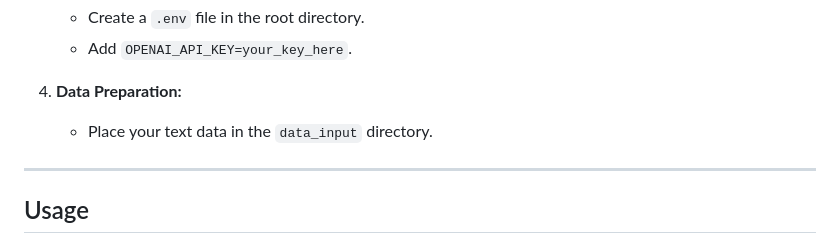
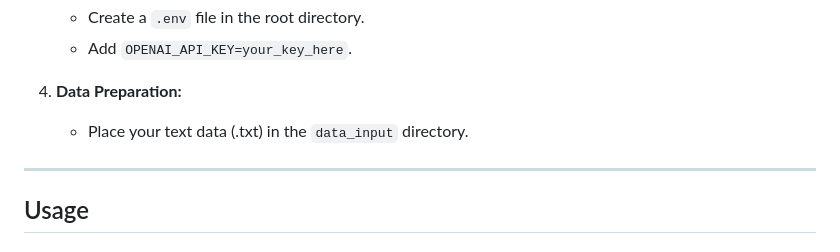
Before and after one commit to TilmanLudewigtHaufe/GraphAugmented-Legal-RAG, a Markdown page: README.md, the part around the change. GitHub-like rendering.

Commit message:
Adjust README

```diff
--- a/README.md
+++ b/README.md
@@ -40,7 +40,7 @@ This project represents a focused effort in the field of legal tech research, wh
    - Add `OPENAI_API_KEY=your_key_here`.
 
 4. **Data Preparation:**
-   - Place your text data in the `data_input` directory.
+   - Place your text data (.txt) in the `data_input` directory.
 
 ---
 
```
